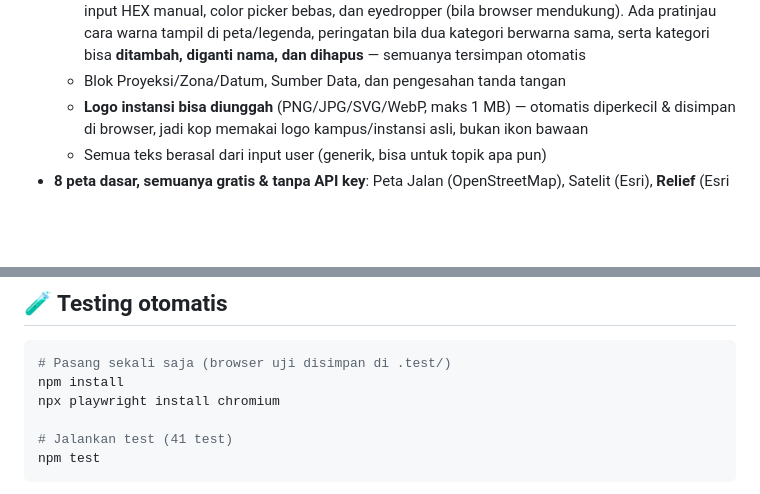
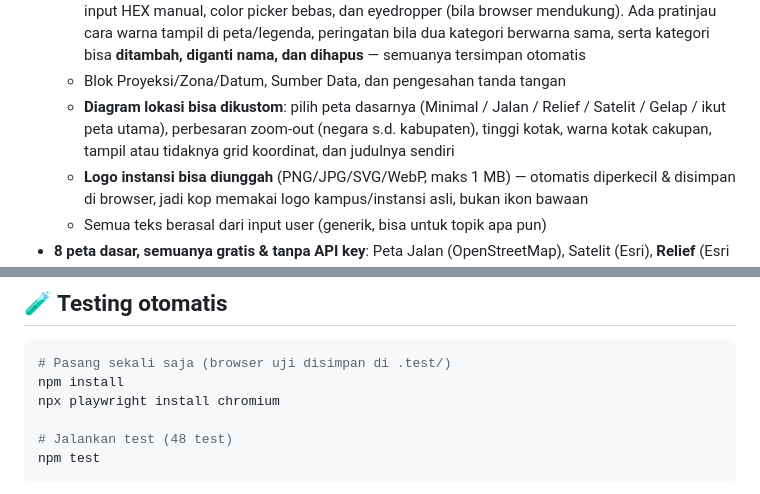
Before and after one commit to Ascalon231/delinaisi-maker, a Markdown page: README.md, 2 parts joined by grey strips. GitHub-like rendering; blank space fills up the shorter version.

Commit message:
Dokumentasikan kustomisasi diagram lokasi di README

````diff
--- a/README.md
+++ b/README.md
@@ -37,6 +37,10 @@ Gratis, tanpa login, tanpa server — semuanya berjalan di browser.
     peringatan bila dua kategori berwarna sama, serta kategori bisa
     **ditambah, diganti nama, dan dihapus** — semuanya tersimpan otomatis
   - Blok Proyeksi/Zona/Datum, Sumber Data, dan pengesahan tanda tangan
+  - **Diagram lokasi bisa dikustom**: pilih peta dasarnya (Minimal / Jalan /
+    Relief / Satelit / Gelap / ikut peta utama), perbesaran zoom-out
+    (negara s.d. kabupaten), tinggi kotak, warna kotak cakupan, tampil atau
+    tidaknya grid koordinat, dan judulnya sendiri
   - **Logo instansi bisa diunggah** (PNG/JPG/SVG/WebP, maks 1 MB) —
     otomatis diperkecil & disimpan di browser, jadi kop memakai logo
     kampus/instansi asli, bukan ikon bawaan
@@ -87,7 +91,7 @@ Tidak perlu `npm install` hanya untuk memakai aplikasi — semua pustaka dimuat
 npm install
 npx playwright install chromium
 
-# Jalankan test (41 test)
+# Jalankan test (48 test)
 npm test
 ```
 
````
